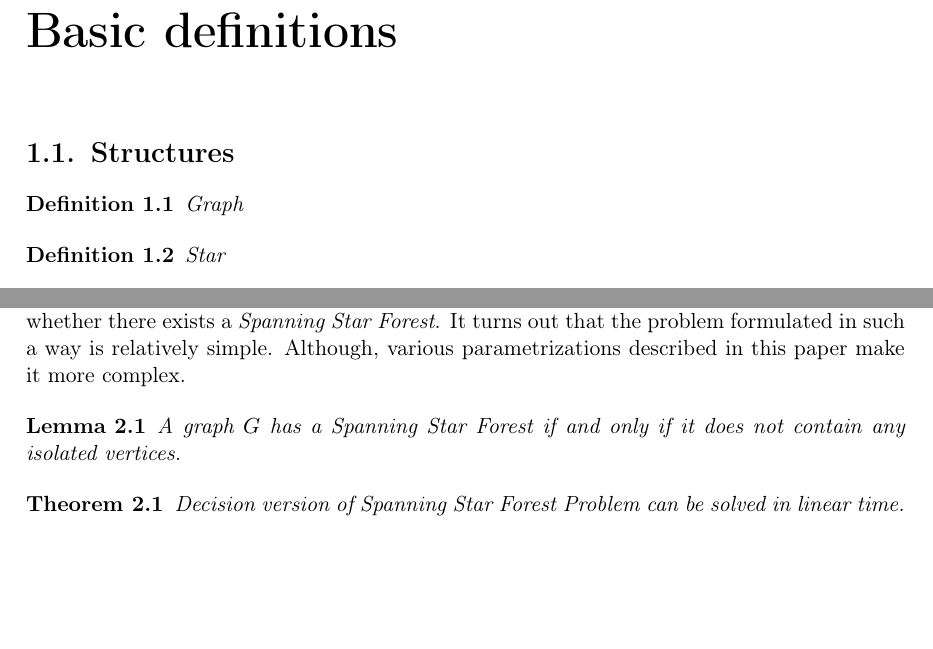
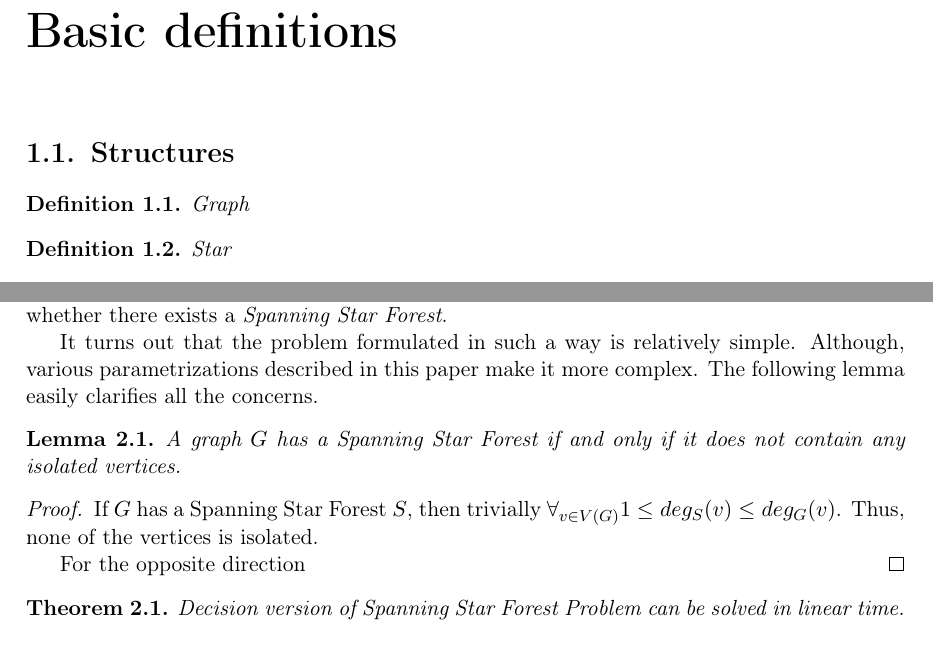
Before and after one commit to Dashhh/Master-thesis, a LaTeX thesis (rblarba-en.tex): two parts of pages 9 and 11 of 13, joined at a grey line, cut so that both start at the same text, the shorter picture padded with empty space. Compiled offline with pdfLaTeX.

Commit message:
SSF lemma forward implication + minor corrections

```diff
--- a/rblarba-en.tex
+++ b/rblarba-en.tex
@@ -78,12 +78,14 @@
 
 % Tu jest dobre miejsce na Twoje własne makra i~środowiska:
 
+\usepackage{chngcntr}
+\usepackage{amsthm}
+
 \newtheorem{defi}{Definition}
 \newtheorem{theorem}{Theorem}
 \newtheorem{lemma}{Lemma}
 \newtheorem{claim}{Claim}
 
-\usepackage{chngcntr}
 \counterwithin{theorem}{chapter}
 \counterwithin{defi}{chapter}
 \counterwithin{lemma}{chapter}
@@ -175,13 +177,24 @@ For a given graph $G$, we say that $G'$ is a \emph{Spanning Star Forest} $S$
 if every connected component $C$ is a star. In the
 \emph{Spanning Star Forest Problem} given a graph $G$, the objective is
-to determine whether there exists a \emph{Spanning Star Forest}. It turns
-out that the problem formulated in such a way is relatively simple. Although,
-various parametrizations described in this paper make it more complex.
+to determine whether there exists a \emph{Spanning Star Forest}.
+
+It turns out that the problem formulated in such a way is relatively
+simple. Although, various parametrizations described in this paper
+make it more complex. The following lemma easily clarifies all the
+concerns.
 
 \begin{lemma}\label{SSF lemma}
  A graph $G$ has a Spanning Star Forest if and only if it does not contain
  any isolated vertices.
 \end{lemma}
+
+\begin{proof}
+	If $G$ has a Spanning Star Forest $S$, then trivially
+	$\forall_{v \in V(G)} 1 \leq deg_S(v) \leq deg_G(v)$. Thus, none of the
+	vertices is isolated.
+
+	For the opposite direction
+\end{proof}
 
 \begin{theorem}
 	Decision version of Spanning Star Forest Problem can be solved in linear
```
Also changed, not shown: rblarba-en.pdf, rblarba-en.tex (2 more changed lines).
